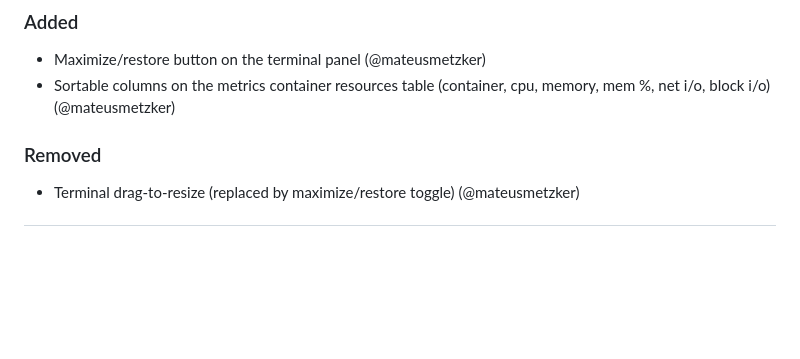
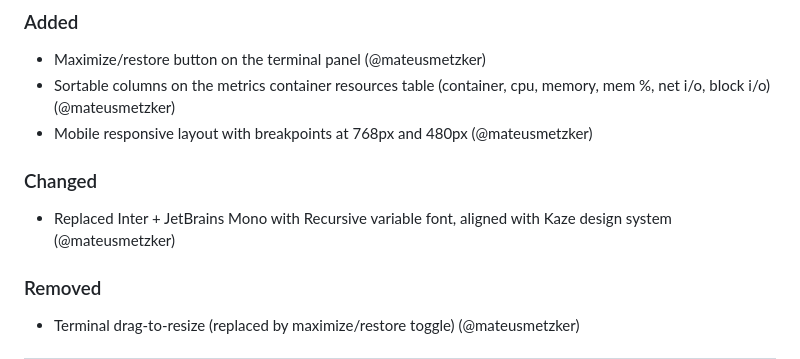
Before and after one commit to getkaze/keel, a Markdown page: CHANGELOG.md, the part around the change. Rendered like a GitHub page; blank space fills up the shorter version.

```diff
--- a/CHANGELOG.md
+++ b/CHANGELOG.md
@@ -13,6 +13,11 @@ Versions follow [Semantic Versioning](https://semver.org/spec/v2.0.0.html).
 
 - Maximize/restore button on the terminal panel (@mateusmetzker)
 - Sortable columns on the metrics container resources table (container, cpu, memory, mem %, net i/o, block i/o) (@mateusmetzker)
+- Mobile responsive layout with breakpoints at 768px and 480px (@mateusmetzker)
+
+### Changed
+
+- Replaced Inter + JetBrains Mono with Recursive variable font, aligned with Kaze design system (@mateusmetzker)
 
 ### Removed
 
```
Also changed, not shown: README.md (+1 -2 lines).
